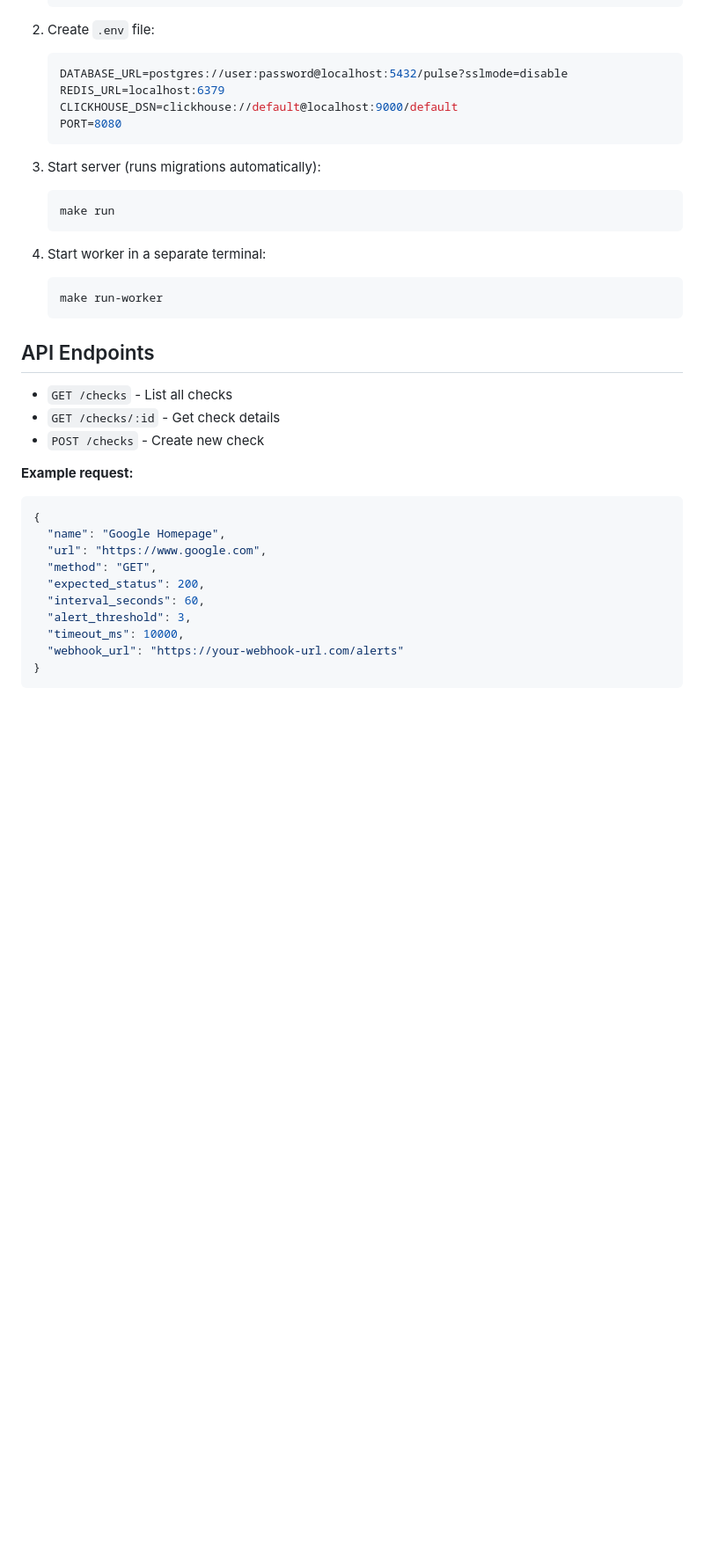
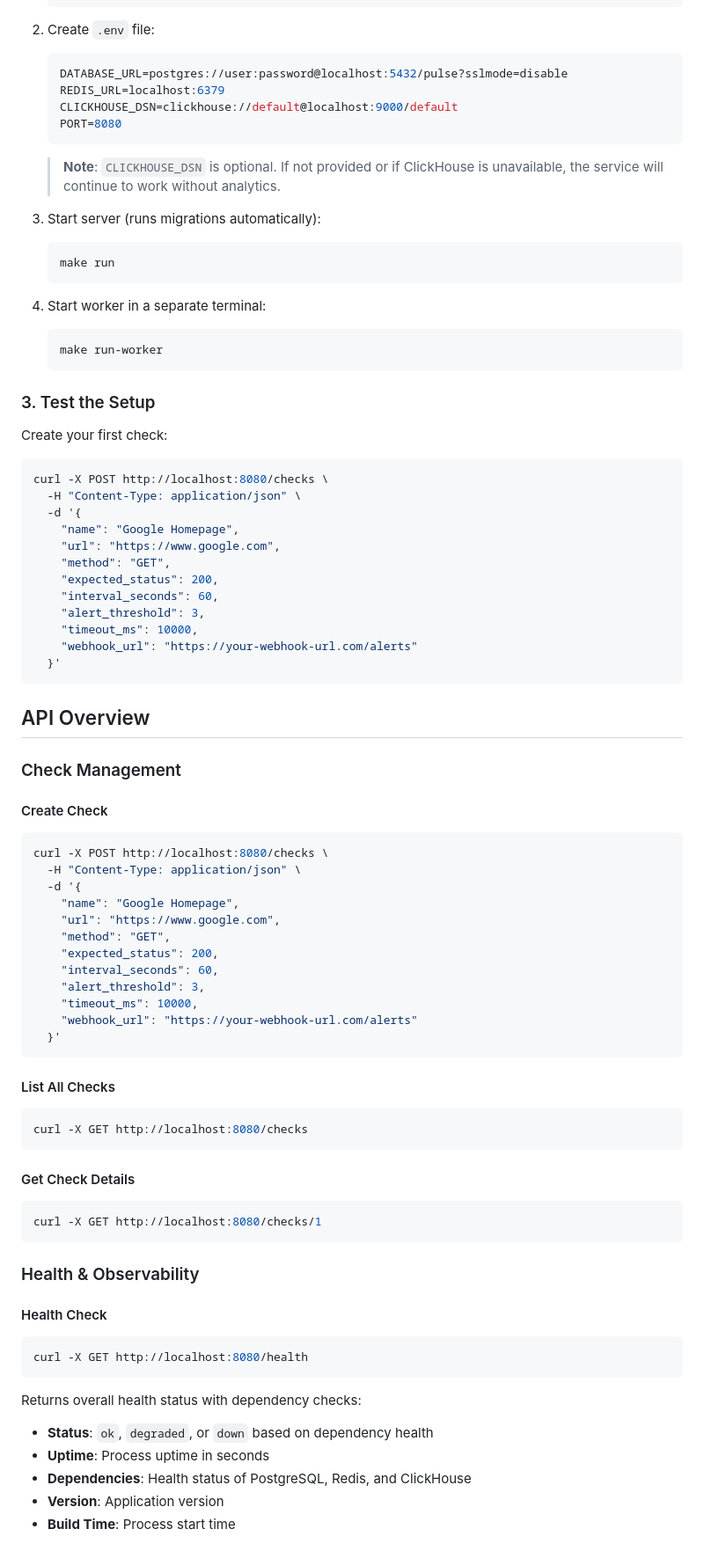
Before and after one commit to mukundshah/pulse, a Markdown page: README.md, the part around the change printed below. Shown: that part at 88% size. Rendered like a GitHub page; blank space fills up the shorter version.

Commit message:
docs: enhance README with comprehensive API and setup documentation

````diff
--- a/README.md
+++ b/README.md
@@ -98,6 +91,8 @@ docker compose down
    PORT=8080
    ```
 
+   > **Note**: `CLICKHOUSE_DSN` is optional. If not provided or if ClickHouse is unavailable, the service will continue to work without analytics.
+
 3. Start server (runs migrations automatically):
 
    ```bash
@@ -110,23 +105,71 @@ docker compose down
    make run-worker
    ```
 
-## API Endpoints
+### 3. Test the Setup
 
-- `GET /checks` - List all checks
-- `GET /checks/:id` - Get check details
-- `POST /checks` - Create new check
+Create your first check:
 
-**Example request:**
+```bash
+curl -X POST http://localhost:8080/checks \
+  -H "Content-Type: application/json" \
+  -d '{
+    "name": "Google Homepage",
+    "url": "https://www.google.com",
+    "method": "GET",
+    "expected_status": 200,
+    "interval_seconds": 60,
+    "alert_threshold": 3,
+    "timeout_ms": 10000,
+    "webhook_url": "https://your-webhook-url.com/alerts"
+  }'
+```
 
-```json
-{
-  "name": "Google Homepage",
-  "url": "https://www.google.com",
-  "method": "GET",
-  "expected_status": 200,
-  "interval_seconds": 60,
-  "alert_threshold": 3,
-  "timeout_ms": 10000,
-  "webhook_url": "https://your-webhook-url.com/alerts"
-}
+## API Overview
+
+### Check Management
+
+#### Create Check
+
+```bash
+curl -X POST http://localhost:8080/checks \
+  -H "Content-Type: application/json" \
+  -d '{
+    "name": "Google Homepage",
+    "url": "https://www.google.com",
+    "method": "GET",
+    "expected_status": 200,
+    "interval_seconds": 60,
+    "alert_threshold": 3,
+    "timeout_ms": 10000,
+    "webhook_url": "https://your-webhook-url.com/alerts"
+  }'
 ```
+
+#### List All Checks
+
+```bash
+curl -X GET http://localhost:8080/checks
+```
+
+#### Get Check Details
+
+```bash
+curl -X GET http://localhost:8080/checks/1
+```
+
+### Health & Observability
+
+#### Health Check
+
+```bash
+curl -X GET http://localhost:8080/health
+```
+
+Returns overall health status with dependency checks:
+
+- **Status**: `ok`, `degraded`, or `down` based on dependency health
+- **Uptime**: Process uptime in seconds
+- **Dependencies**: Health status of PostgreSQL, Redis, and ClickHouse
+- **Version**: Application version
+- **Build Time**: Process start time
+
````
Also changed, not shown: other parts of README.md (+159 -47 lines).
